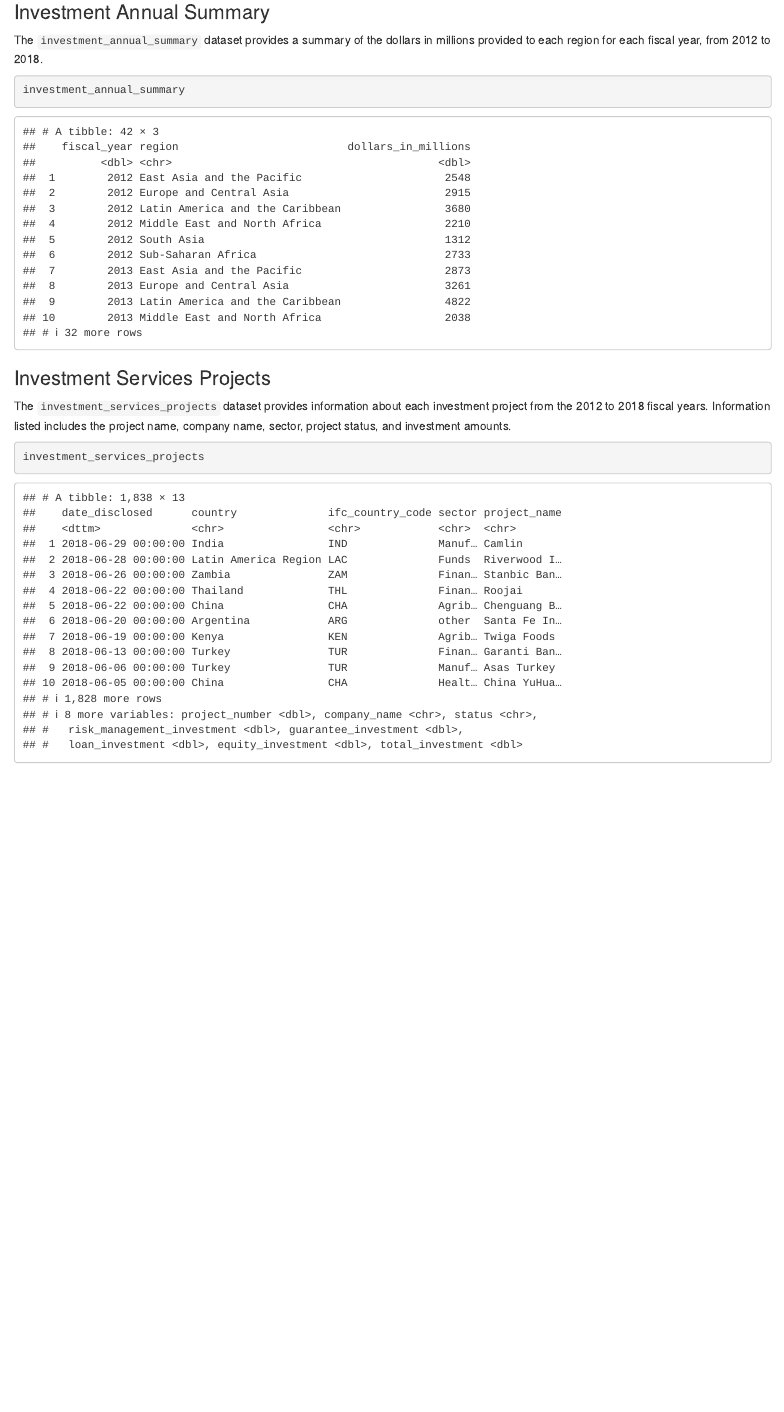
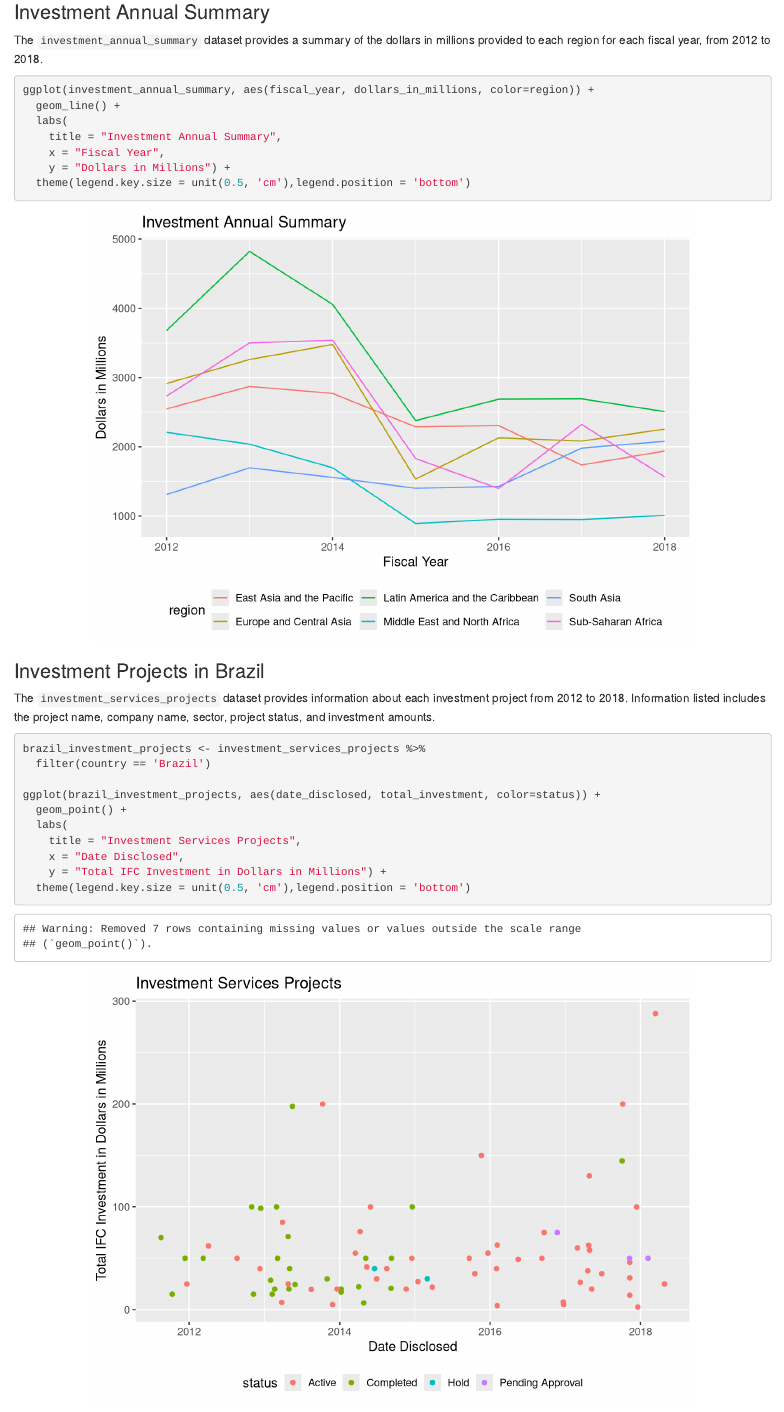
Before and after one commit to admcurry/RWorkflow, an R Markdown document (R Markdown/Investment.Rmd): the page in a window 1100 px wide, from 190 px down. Rendered offline with R 4.5, knitr and Pandoc, with nearby package versions.

Commit message:
Updated Investment R Markdown

````diff
--- a/R Markdown/Investment.Rmd
+++ b/R Markdown/Investment.Rmd
@@ -18,13 +22,30 @@ investment_services_projects <- read_csv('investment_services_projects.csv')
 ### Investment Annual Summary
 
 The `investment_annual_summary` dataset provides a summary of the dollars in millions provided to each region for each fiscal year, from 2012 to 2018.
-```{r}
-investment_annual_summary
+
+```{r investment-annual-summary}
+ggplot(investment_annual_summary, aes(fiscal_year, dollars_in_millions, color=region)) +
+  geom_line() +
+  labs(
+    title = "Investment Annual Summary",
+    x = "Fiscal Year",
+    y = "Dollars in Millions") +
+  theme(legend.key.size = unit(0.5, 'cm'),legend.position = 'bottom')
 ```
 
-### Investment Services Projects
+### Investment Projects in Brazil
 
-The `investment_services_projects` dataset provides information about each investment project from the 2012 to 2018 fiscal years. Information listed includes the project name, company name, sector, project status, and investment amounts.
-```{r}
-investment_services_projects
+The `investment_services_projects` dataset provides information about each investment project from 2012 to 2018. Information listed includes the project name, company name, sector, project status, and investment amounts.
+
+```{r brazil-investment-projects}
+brazil_investment_projects <- investment_services_projects %>%
+  filter(country == 'Brazil')
+
+ggplot(brazil_investment_projects, aes(date_disclosed, total_investment, color=status)) +
+  geom_point() +
+  labs(
+    title = "Investment Services Projects",
+    x = "Date Disclosed",
+    y = "Total IFC Investment in Dollars in Millions") +
+  theme(legend.key.size = unit(0.5, 'cm'),legend.position = 'bottom')
 ```
````
Also changed, not shown: R Markdown/Investment.Rmd (20 more changed lines).
